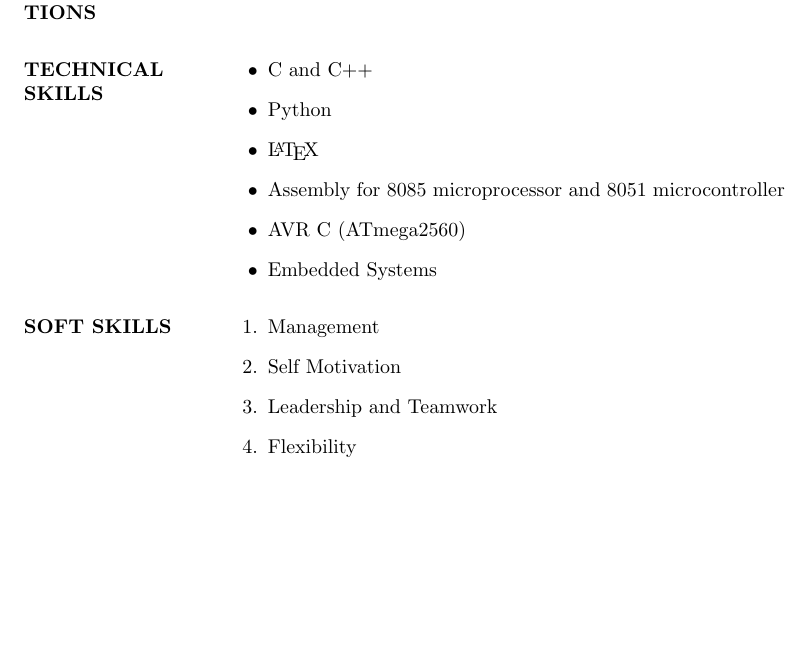
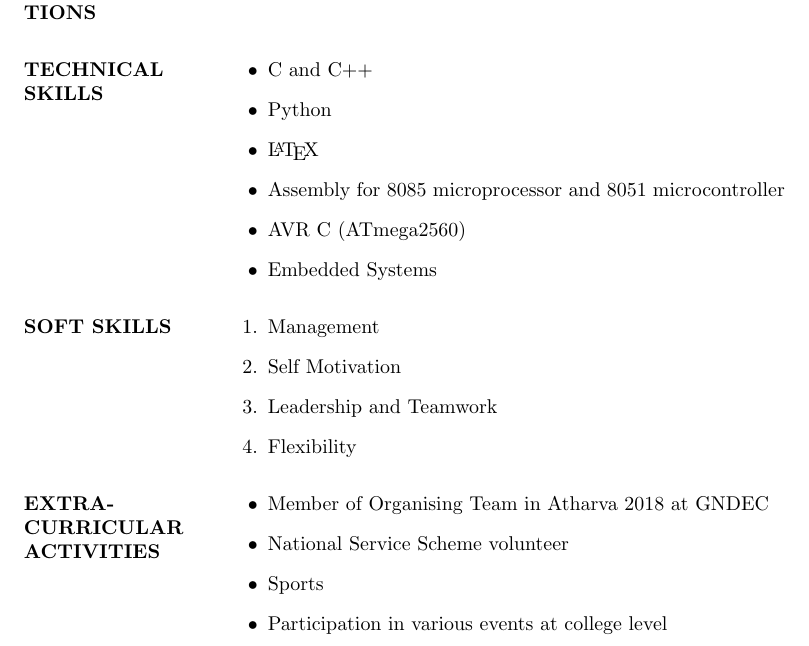
Before and after one commit to mandydhaliwal/Mandeep_Resume, a LaTeX CV (Mandeep_resume.tex): part of page 2 of 2, cut so that both start at the same text, the shorter picture padded with empty space. Compiled offline with pdfLaTeX.

Commit message:
Extra-Curricular Activities Updated

```diff
--- a/Mandeep_resume.tex
+++ b/Mandeep_resume.tex
@@ -79,6 +79,13 @@ B.Tech ECE&Guru Nanak Dev Engineering college, Ludhiana &Punjab Technical Univer
 \item Leadership and Teamwork
 \item Flexibility
 \end{enumerate}\\
+\begin{flushleft} \textbf{EXTRA-CURRICULAR ACTIVITIES}\end{flushleft}&
+\begin{itemize}
+\item Member of Organising Team in Atharva 2018 at GNDEC
+\item National Service Scheme volunteer
+\item Sports
+\item Participation in various events at college level
+\end{itemize}\\
 
  \end{tabular}
 
```
Also changed, not shown: Mandeep_resume.pdf, 1 other file.
